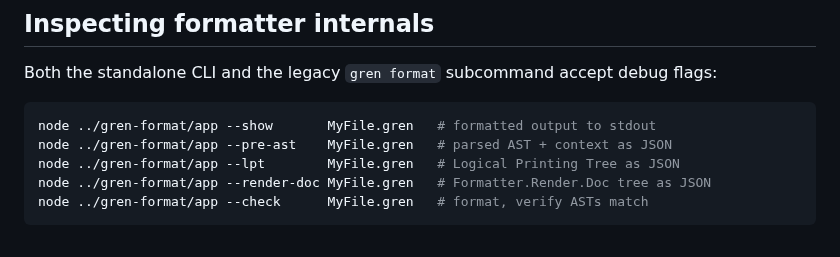
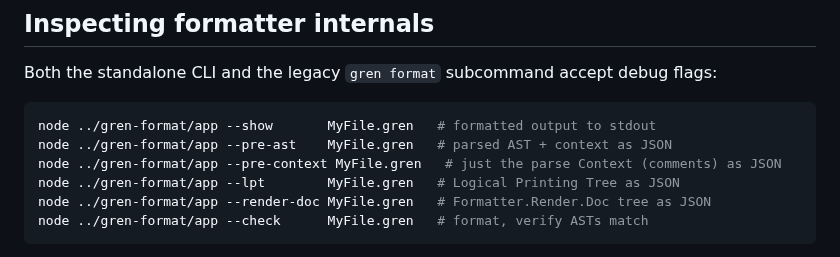
Before and after one commit to gilramir/gren-format-lib, a Markdown page: CLAUDE.md, the part around the change. Rendered like a GitHub page.

Commit message:
CLAUDE.md: document the new --pre-context debug flag
Co-Authored-By: Claude Opus 4.8 (1M context) <noreply@anthropic.com>

````diff
--- a/CLAUDE.md
+++ b/CLAUDE.md
@@ -115,6 +115,7 @@ Both the standalone CLI and the legacy `gren format` subcommand accept debug fla
 ```bash
 node ../gren-format/app --show       MyFile.gren   # formatted output to stdout
 node ../gren-format/app --pre-ast    MyFile.gren   # parsed AST + context as JSON
+node ../gren-format/app --pre-context MyFile.gren   # just the parse Context (comments) as JSON
 node ../gren-format/app --lpt        MyFile.gren   # Logical Printing Tree as JSON
 node ../gren-format/app --render-doc MyFile.gren   # Formatter.Render.Doc tree as JSON
 node ../gren-format/app --check      MyFile.gren   # format, verify ASTs match
````
